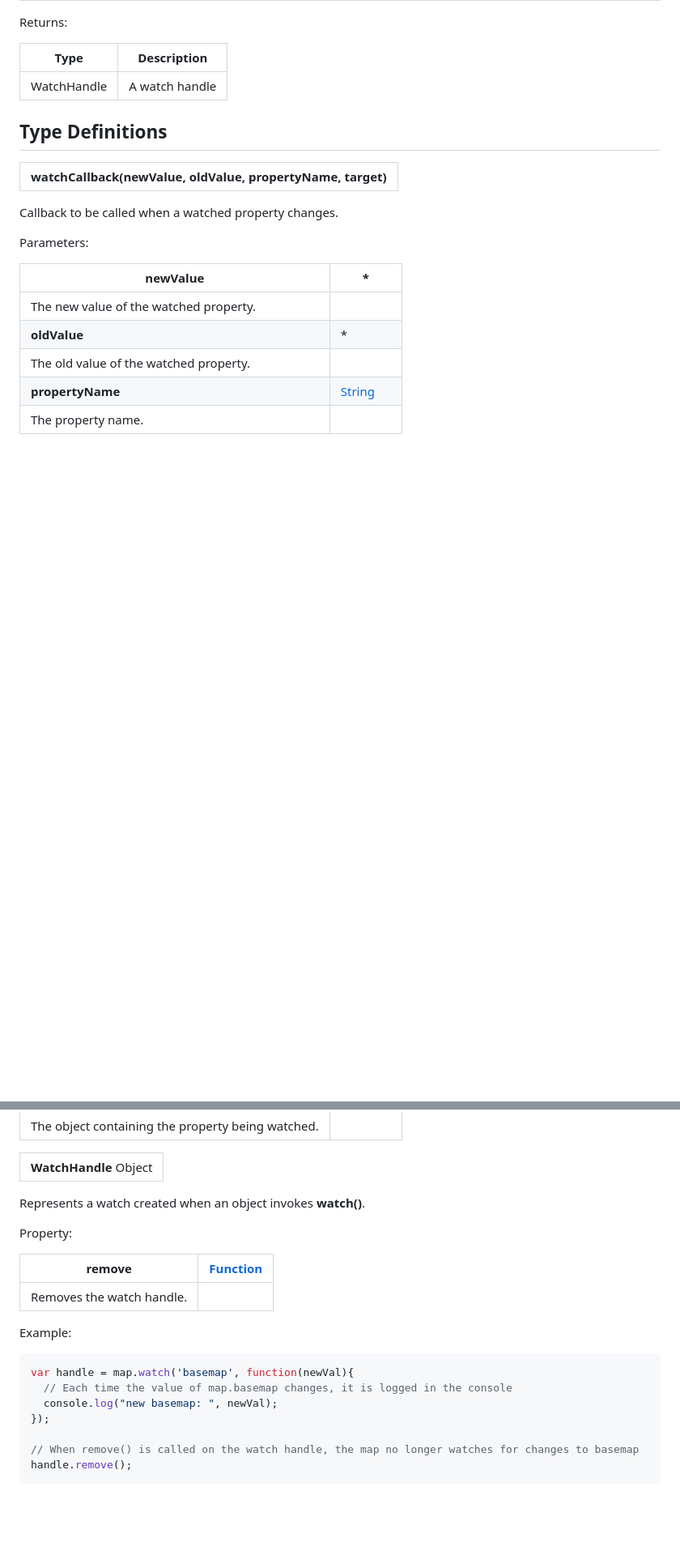
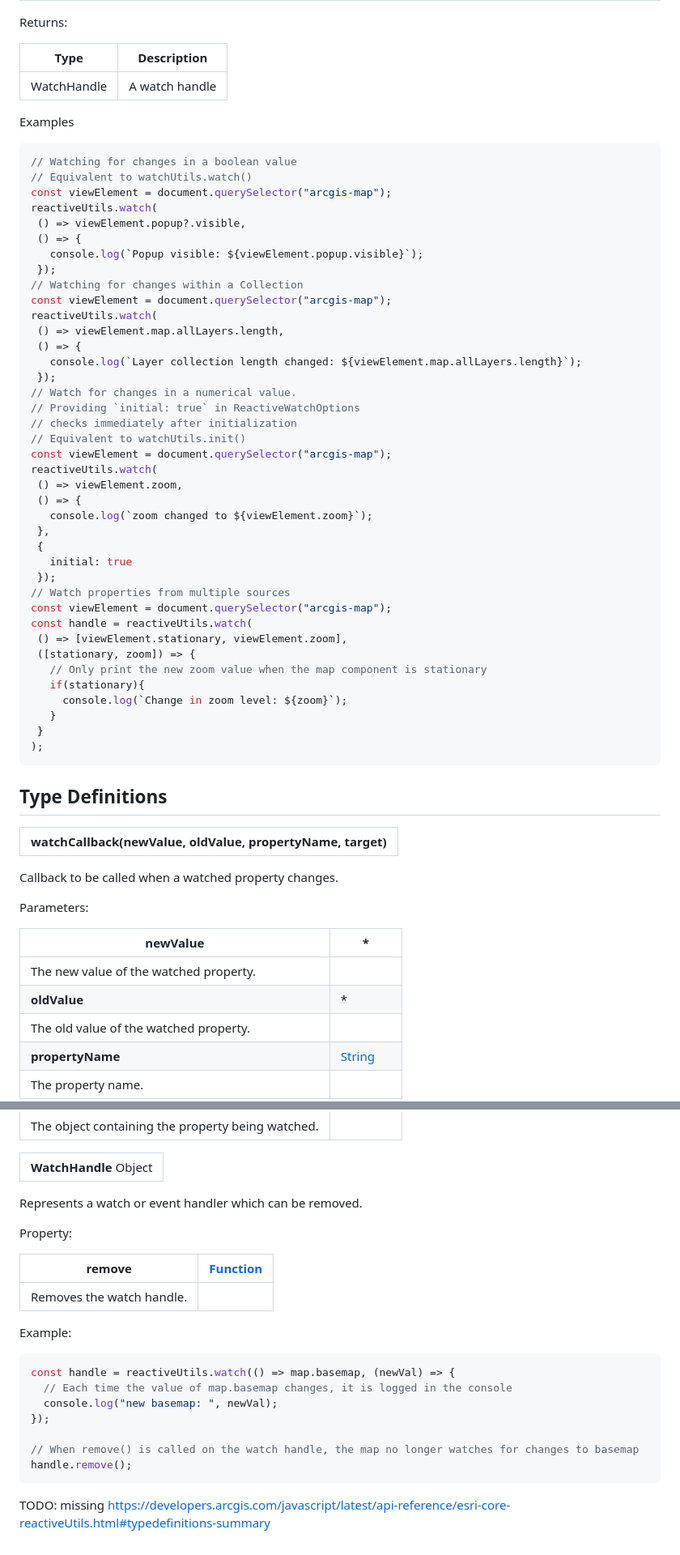
Before and after one commit to GeoDaoyu/Accessor, a Markdown page: README.md, 2 parts joined by grey strips. Shown at 81% size. Rendered like a GitHub page; blank space fills up the shorter version.

````diff
--- a/README.md
+++ b/README.md
@@ -240,6 +224,50 @@ Returns:
 | Type        | Description    |
 | ----------- | -------------- |
 | WatchHandle | A watch handle |
+
+Examples
+
+```js
+// Watching for changes in a boolean value
+// Equivalent to watchUtils.watch()
+const viewElement = document.querySelector("arcgis-map");
+reactiveUtils.watch(
+ () => viewElement.popup?.visible,
+ () => {
+   console.log(`Popup visible: ${viewElement.popup.visible}`);
+ });
+// Watching for changes within a Collection
+const viewElement = document.querySelector("arcgis-map");
+reactiveUtils.watch(
+ () => viewElement.map.allLayers.length,
+ () => {
+   console.log(`Layer collection length changed: ${viewElement.map.allLayers.length}`);
+ });
+// Watch for changes in a numerical value.
+// Providing `initial: true` in ReactiveWatchOptions
+// checks immediately after initialization
+// Equivalent to watchUtils.init()
+const viewElement = document.querySelector("arcgis-map");
+reactiveUtils.watch(
+ () => viewElement.zoom,
+ () => {
+   console.log(`zoom changed to ${viewElement.zoom}`);
+ },
+ {
+   initial: true
+ });
+// Watch properties from multiple sources
+const viewElement = document.querySelector("arcgis-map");
+const handle = reactiveUtils.watch(
+ () => [viewElement.stationary, viewElement.zoom],
+ ([stationary, zoom]) => {
+   // Only print the new zoom value when the map component is stationary
+   if(stationary){
+     console.log(`Change in zoom level: ${zoom}`);
+   }
+ }
+);
+```
 
 ## Type Definitions
 
@@ -261,7 +289,7 @@ Parameters:
 
 <table><tr><td bgcolor=#ddd><b>WatchHandle</b> <span>Object</span></td></tr></table>
 
-Represents a watch created when an object invokes **watch()**.
+Represents a watch or event handler which can be removed.
 
 Property:
 
@@ -272,7 +300,7 @@ Property:
 Example:
 
 ``` javascript
-var handle = map.watch('basemap', function(newVal){
+const handle = reactiveUtils.watch(() => map.basemap, (newVal) => {
   // Each time the value of map.basemap changes, it is logged in the console
   console.log("new basemap: ", newVal);
 });
@@ -280,3 +308,5 @@ var handle = map.watch('basemap', function(newVal){
 // When remove() is called on the watch handle, the map no longer watches for changes to basemap
 handle.remove();
 ```
+
+TODO: missing https://developers.arcgis.com/javascript/latest/api-reference/esri-core-reactiveUtils.html#typedefinitions-summary
````
Also changed, not shown: other parts of README.md (+110 -126 lines).
